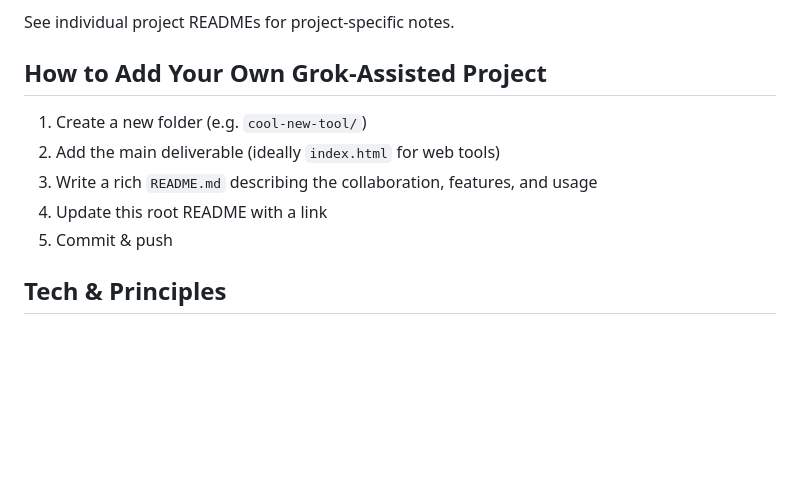
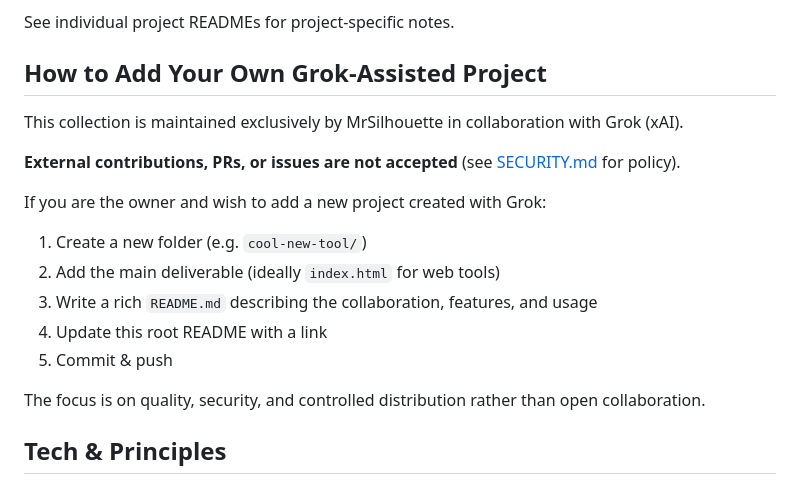
Before and after one commit to Goliaith/grok-created-projects, a Markdown page: README.md, the part around the change. Drawn GitHub-style; blank space fills up the shorter version.

Commit message:
Update 'How to Add' section to clarify this is owner + Grok only, no external contributions (per security policy).

```diff
--- a/README.md
+++ b/README.md
@@ -65,11 +65,19 @@ See individual project READMEs for project-specific notes.
 
 ## How to Add Your Own Grok-Assisted Project
 
+This collection is maintained exclusively by MrSilhouette in collaboration with Grok (xAI).
+
+**External contributions, PRs, or issues are not accepted** (see [SECURITY.md](SECURITY.md) for policy).
+
+If you are the owner and wish to add a new project created with Grok:
+
 1. Create a new folder (e.g. `cool-new-tool/`)
 2. Add the main deliverable (ideally `index.html` for web tools)
 3. Write a rich `README.md` describing the collaboration, features, and usage
 4. Update this root README with a link
 5. Commit & push
+
+The focus is on quality, security, and controlled distribution rather than open collaboration.
 
 ## Tech & Principles
 
```
